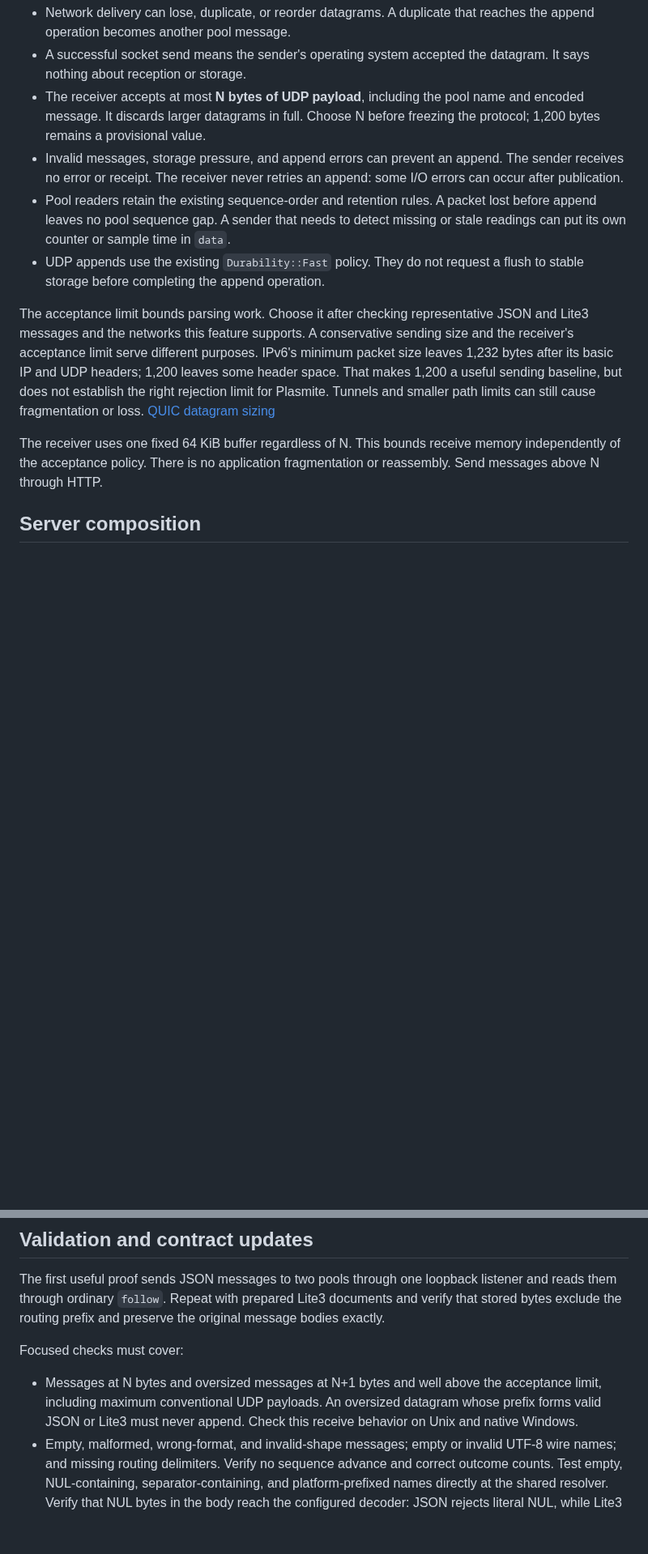
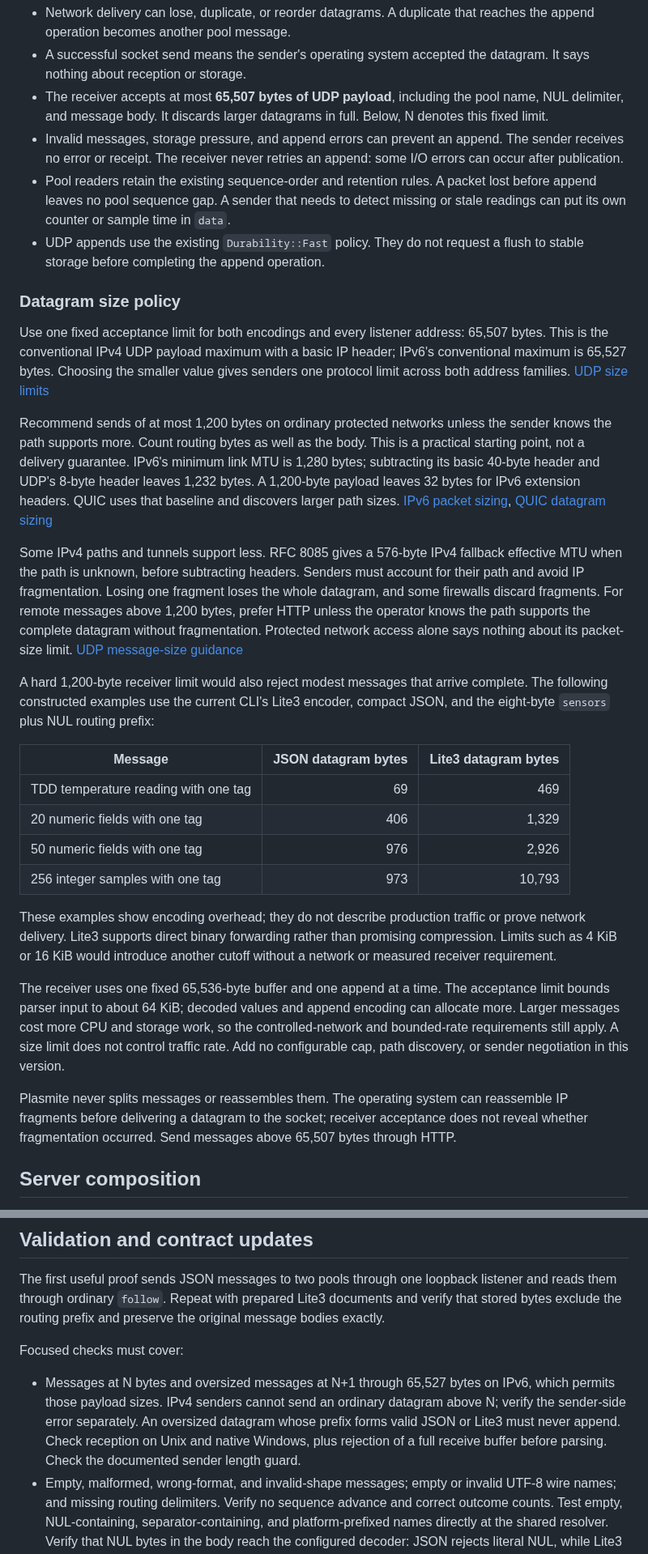
Before and after one commit to sandover/plasmite, a Markdown page: docs/proposals/udp-input.md, 2 parts joined by grey strips. Shown at 81% size. Rendered like a GitHub page; blank space fills up the shorter version.

Commit message:
Recommend separate UDP acceptance and sending sizes
- Accept up to 65507 payload bytes across both address families and encodings.
- Keep 1200 bytes as network sending guidance and explain fragmentation limits.
- Ground the policy in RFC guidance and measured JSON and Lite3 examples.
- Add a sender length guard and align boundary checks with IPv4 and IPv6 limits.
- Preserve the minimal CLI without adding a configurable size limit.

```diff
--- a/docs/proposals/udp-input.md
+++ b/docs/proposals/udp-input.md
@@ -36,9 +36,9 @@ The contract has these limits:
   reaches the append operation becomes another pool message.
 - A successful socket send means the sender's operating system accepted the
   datagram. It says nothing about reception or storage.
-- The receiver accepts at most **N bytes of UDP payload**, including the pool
-  name and encoded message. It discards larger datagrams in full. Choose N
-  before freezing the protocol; 1,200 bytes remains a provisional value.
+- The receiver accepts at most **65,507 bytes of UDP payload**, including the
+  pool name, NUL delimiter, and message body. It discards larger datagrams in
+  full. Below, N denotes this fixed limit.
 - Invalid messages, storage pressure, and append errors can prevent an append.
   The sender receives no error or receipt. The receiver never retries an append:
   some I/O errors can occur after publication.
@@ -48,17 +48,59 @@ The contract has these limits:
 - UDP appends use the existing `Durability::Fast` policy. They do not request a
   flush to stable storage before completing the append operation.
 
-The acceptance limit bounds parsing work. Choose it after checking representative
-JSON and Lite3 messages and the networks this feature supports. A conservative
-sending size and the receiver's acceptance limit serve different purposes.
-IPv6's minimum packet size leaves 1,232 bytes after its basic IP and UDP headers;
-1,200 leaves some header space. That makes 1,200 a useful sending baseline, but
-does not establish the right rejection limit for Plasmite. Tunnels and smaller
-path limits can still cause fragmentation or loss. [QUIC datagram sizing](https://www.rfc-editor.org/rfc/rfc9000.html#section-14)
+### Datagram size policy
 
-The receiver uses one fixed 64 KiB buffer regardless of N. This bounds receive
-memory independently of the acceptance policy. There is no application
-fragmentation or reassembly. Send messages above N through HTTP.
+Use one fixed acceptance limit for both encodings and every listener address:
+65,507 bytes. This is the conventional IPv4 UDP payload maximum with a basic
+IP header; IPv6's conventional maximum is 65,527 bytes. Choosing the smaller
+value gives senders one protocol limit across both address families.
+[UDP size limits](https://datatracker.ietf.org/doc/html/rfc8085#section-1)
+
+Recommend sends of at most 1,200 bytes on ordinary protected networks unless
+the sender knows the path supports more. Count routing bytes as well as the
+body. This is a practical starting point, not a delivery guarantee. IPv6's
+minimum link MTU is 1,280 bytes; subtracting its basic 40-byte header and UDP's
+8-byte header leaves 1,232 bytes. A 1,200-byte payload leaves 32 bytes for IPv6
+extension headers. QUIC uses that baseline and discovers larger path sizes.
+[IPv6 packet sizing](https://www.rfc-editor.org/rfc/rfc8200.html#section-5),
+[QUIC datagram sizing](https://www.rfc-editor.org/rfc/rfc9000.html#section-14)
+
+Some IPv4 paths and tunnels support less. RFC 8085 gives a 576-byte IPv4
+fallback effective MTU when the path is unknown, before subtracting headers.
+Senders must account for their path and avoid IP fragmentation. Losing one
+fragment loses the whole datagram, and some firewalls discard fragments.
+For remote messages above 1,200 bytes, prefer HTTP unless the operator knows
+the path supports the complete datagram without fragmentation. Protected
+network access alone says nothing about its packet-size limit.
+[UDP message-size guidance](https://datatracker.ietf.org/doc/html/rfc8085#section-3.2)
+
+A hard 1,200-byte receiver limit would also reject modest messages that arrive
+complete. The following constructed examples use the current CLI's Lite3
+encoder, compact JSON, and the eight-byte `sensors` plus NUL routing prefix:
+
+| Message | JSON datagram bytes | Lite3 datagram bytes |
+| --- | ---: | ---: |
+| TDD temperature reading with one tag | 69 | 469 |
+| 20 numeric fields with one tag | 406 | 1,329 |
+| 50 numeric fields with one tag | 976 | 2,926 |
+| 256 integer samples with one tag | 973 | 10,793 |
+
+These examples show encoding overhead; they do not describe production traffic
+or prove network delivery. Lite3 supports direct binary forwarding rather than
+promising compression. Limits such as 4 KiB or 16 KiB would introduce another
+cutoff without a network or measured receiver requirement.
+
+The receiver uses one fixed 65,536-byte buffer and one append at a time. The
+acceptance limit bounds parser input to about 64 KiB; decoded values and append
+encoding can allocate more. Larger messages cost more CPU and storage work, so
+the controlled-network and bounded-rate requirements still apply. A size limit
+does not control traffic rate. Add no configurable cap, path discovery, or
+sender negotiation in this version.
+
+Plasmite never splits messages or reassembles them. The operating system can
+reassemble IP fragments before delivering a datagram to the socket; receiver
+acceptance does not reveal whether fragmentation occurred. Send messages above
+65,507 bytes through HTTP.
 
 ## Server composition
 
@@ -447,10 +491,12 @@ the original message bodies exactly.
 
 Focused checks must cover:
 
-- Messages at N bytes and oversized messages at N+1 bytes and well above
-  the acceptance limit, including maximum conventional UDP payloads. An
-  oversized datagram whose prefix forms valid JSON or Lite3 must never append.
-  Check this receive behavior on Unix and native Windows.
+- Messages at N bytes and oversized messages at N+1 through 65,527 bytes on
+  IPv6, which permits those payload sizes. IPv4 senders cannot send an ordinary
+  datagram above N; verify the sender-side error separately. An oversized
+  datagram whose prefix forms valid JSON or Lite3 must never append. Check
+  reception on Unix and native Windows, plus rejection of a full receive buffer
+  before parsing. Check the documented sender length guard.
 - Empty, malformed, wrong-format, and invalid-shape messages; empty or invalid
   UTF-8 wire names; and missing routing delimiters. Verify no sequence advance
   and correct outcome counts. Test empty, NUL-containing, separator-containing,
```
Also changed, not shown: other parts of docs/proposals/udp-input.md (+6 -4 lines).
